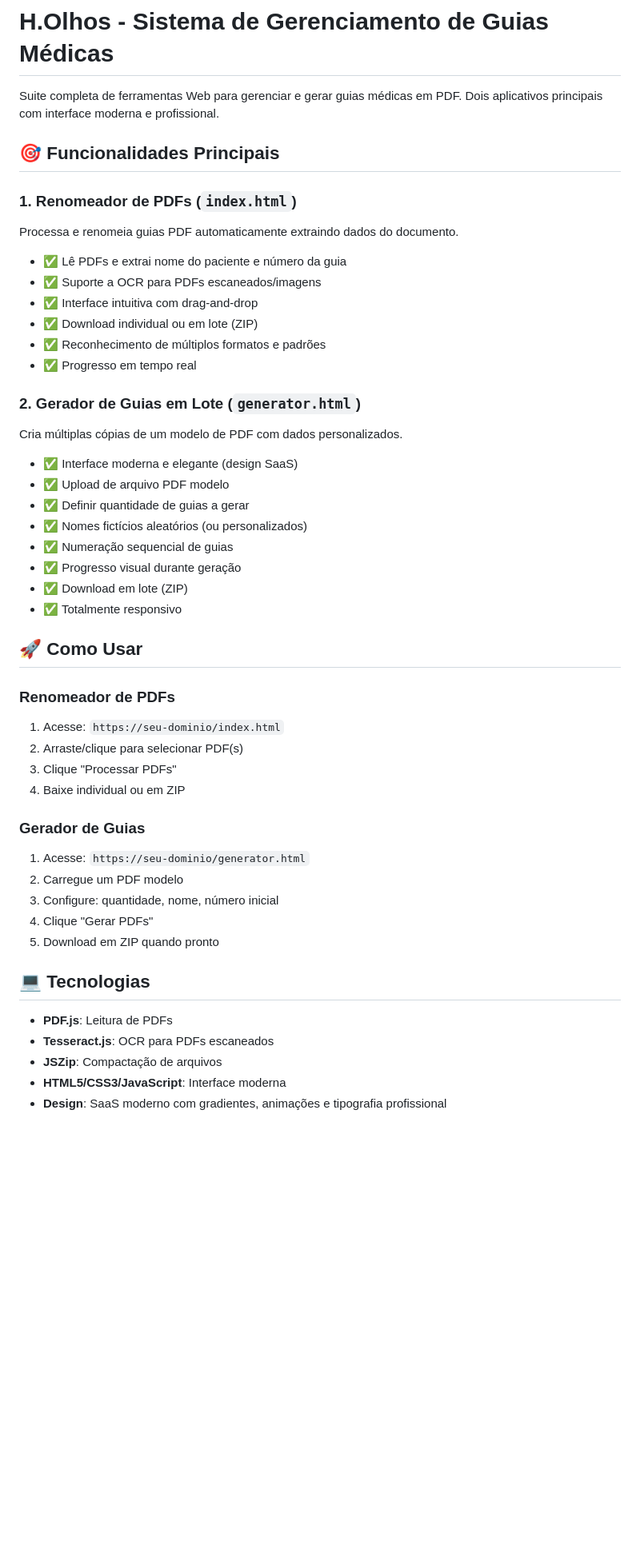
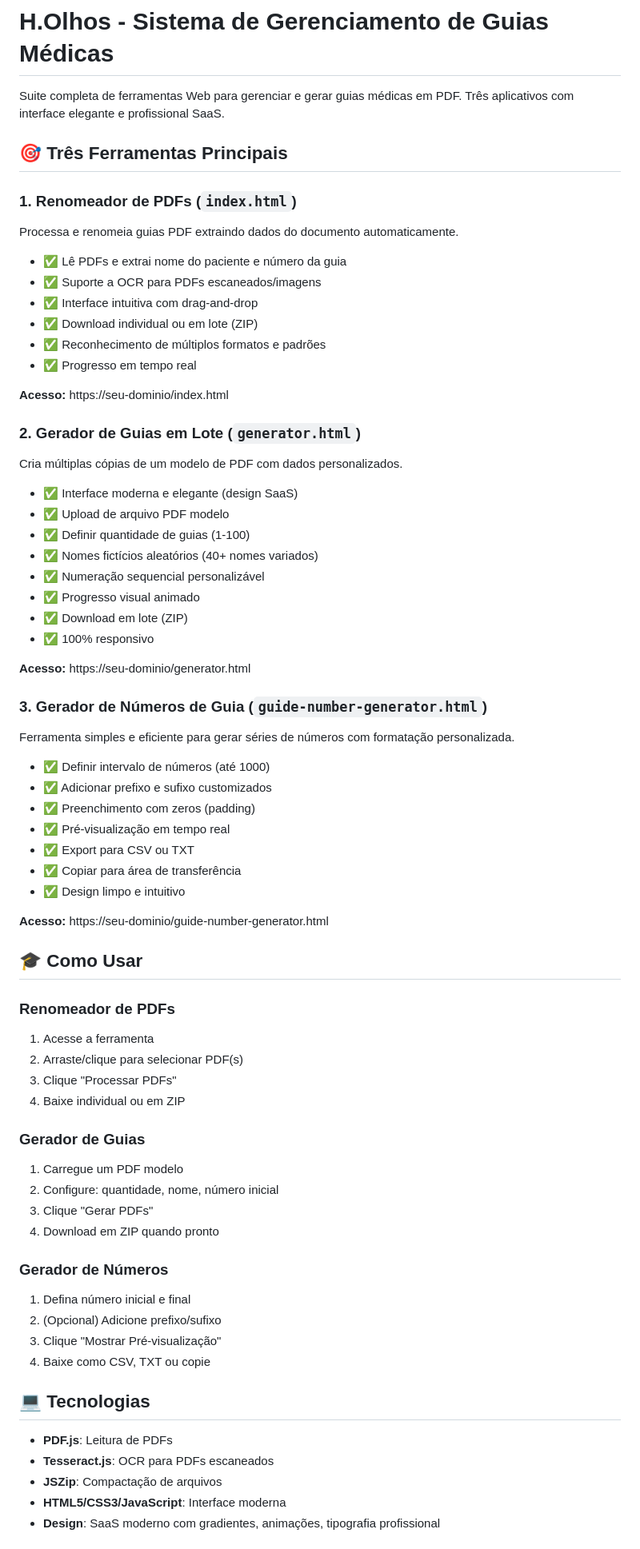
Before and after one commit to GutierreZ-bit/gt, a Markdown page: README.md, the part around one of its changes. Shown at 80% size. GitHub-like rendering; blank space fills up the shorter version.

Commit message:
Update README with complete documentation for all three tools

```diff
--- a/README.md
+++ b/README.md
@@ -1,11 +1,11 @@
 # H.Olhos - Sistema de Gerenciamento de Guias Médicas
 
-Suite completa de ferramentas Web para gerenciar e gerar guias médicas em PDF. Dois aplicativos principais com interface moderna e profissional.
+Suite completa de ferramentas Web para gerenciar e gerar guias médicas em PDF. Três aplicativos com interface elegante e profissional SaaS.
 
-## 🎯 Funcionalidades Principais
+## 🎯 Três Ferramentas Principais
 
 ### 1. **Renomeador de PDFs** (`index.html`)
-Processa e renomeia guias PDF automaticamente extraindo dados do documento.
+Processa e renomeia guias PDF extraindo dados do documento automaticamente.
 
 - ✅ Lê PDFs e extrai nome do paciente e número da guia
 - ✅ Suporte a OCR para PDFs escaneados/imagens
@@ -14,32 +14,54 @@ Processa e renomeia guias PDF automaticamente extraindo dados do documento.
 - ✅ Reconhecimento de múltiplos formatos e padrões
 - ✅ Progresso em tempo real
 
+**Acesso:** https://seu-dominio/index.html
+
 ### 2. **Gerador de Guias em Lote** (`generator.html`)
 Cria múltiplas cópias de um modelo de PDF com dados personalizados.
 
 - ✅ Interface moderna e elegante (design SaaS)
 - ✅ Upload de arquivo PDF modelo
-- ✅ Definir quantidade de guias a gerar
-- ✅ Nomes fictícios aleatórios (ou personalizados)
-- ✅ Numeração sequencial de guias
-- ✅ Progresso visual durante geração
+- ✅ Definir quantidade de guias (1-100)
+- ✅ Nomes fictícios aleatórios (40+ nomes variados)
+- ✅ Numeração sequencial personalizável
+- ✅ Progresso visual animado
 - ✅ Download em lote (ZIP)
-- ✅ Totalmente responsivo
+- ✅ 100% responsivo
 
-## 🚀 Como Usar
+**Acesso:** https://seu-dominio/generator.html
+
+### 3. **Gerador de Números de Guia** (`guide-number-generator.html`)
+Ferramenta simples e eficiente para gerar séries de números com formatação personalizada.
+
+- ✅ Definir intervalo de números (até 1000)
+- ✅ Adicionar prefixo e sufixo customizados
+- ✅ Preenchimento com zeros (padding)
+- ✅ Pré-visualização em tempo real
+- ✅ Export para CSV ou TXT
+- ✅ Copiar para área de transferência
+- ✅ Design limpo e intuitivo
+
+**Acesso:** https://seu-dominio/guide-number-generator.html
+
+## 🎓 Como Usar
 
 ### Renomeador de PDFs
-1. Acesse: `https://seu-dominio/index.html`
+1. Acesse a ferramenta
 2. Arraste/clique para selecionar PDF(s)
 3. Clique "Processar PDFs"
 4. Baixe individual ou em ZIP
 
 ### Gerador de Guias
-1. Acesse: `https://seu-dominio/generator.html`
-2. Carregue um PDF modelo
-3. Configure: quantidade, nome, número inicial
-4. Clique "Gerar PDFs"
-5. Download em ZIP quando pronto
+1. Carregue um PDF modelo
+2. Configure: quantidade, nome, número inicial
+3. Clique "Gerar PDFs"
+4. Download em ZIP quando pronto
+
+### Gerador de Números
+1. Defina número inicial e final
+2. (Opcional) Adicione prefixo/sufixo
+3. Clique "Mostrar Pré-visualização"
+4. Baixe como CSV, TXT ou copie
 
 ## 💻 Tecnologias
 
@@ -47,5 +69,5 @@ Cria múltiplas cópias de um modelo de PDF com dados personalizados.
 - **Tesseract.js**: OCR para PDFs escaneados
 - **JSZip**: Compactação de arquivos
 - **HTML5/CSS3/JavaScript**: Interface moderna
-- **Design**: SaaS moderno com gradientes, animações e tipografia profissional
+- **Design**: SaaS moderno com gradientes, animações, tipografia profissional
 
```
Also changed, not shown: other parts of README.md (+30 -11 lines).
